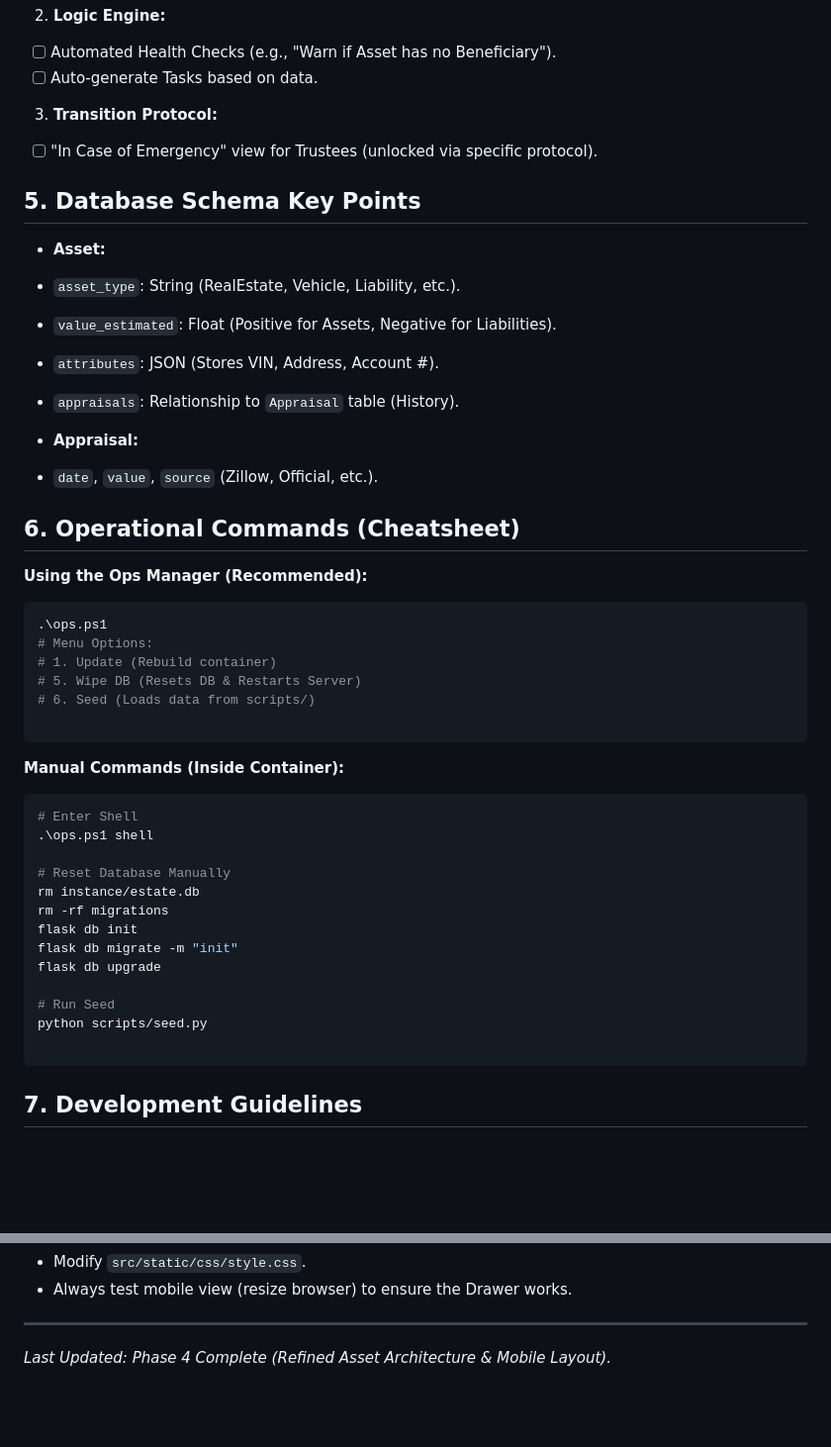
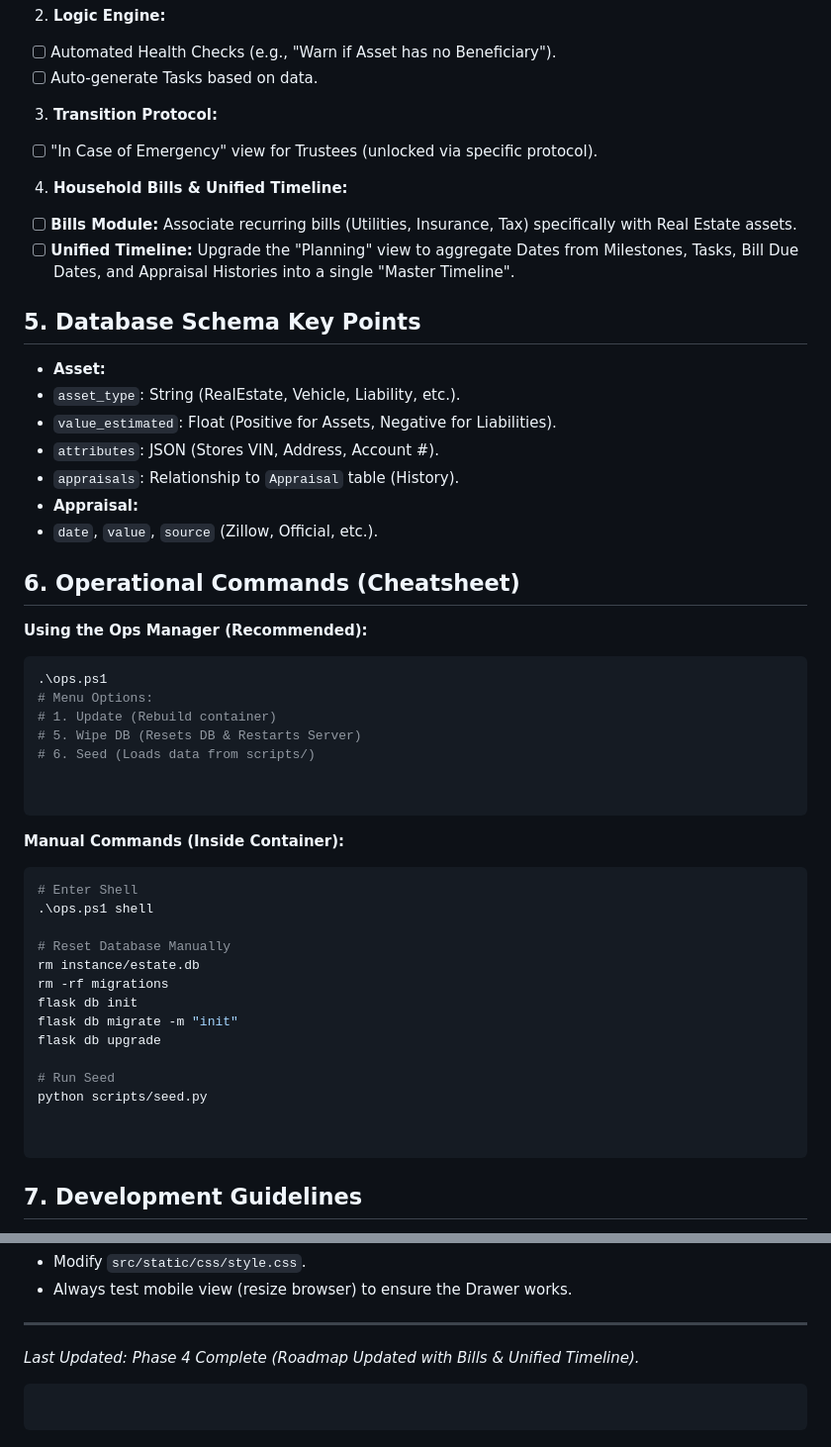
Before and after one commit to clomok/open-estate, a Markdown page: AI_INSTRUCTIONS.md, 2 parts joined by grey strips. Shown at 99% size. GitHub-like rendering; blank space fills up the shorter version.

Commit message:
udate roadmap to include bills

````diff
--- a/AI_INSTRUCTIONS.md
+++ b/AI_INSTRUCTIONS.md
@@ -87,6 +85,11 @@ open-estate-dashboard/
 
 - [ ] "In Case of Emergency" view for Trustees (unlocked via specific protocol).
 
+4. **Household Bills & Unified Timeline:**
+
+- [ ] **Bills Module:** Associate recurring bills (Utilities, Insurance, Tax) specifically with Real Estate assets.
+- [ ] **Unified Timeline:** Upgrade the "Planning" view to aggregate Dates from Milestones, Tasks, Bill Due Dates, and Appraisal Histories into a single "Master Timeline".
+
 ## 5. Database Schema Key Points
 
 - **Asset:**
@@ -94,7 +97,6 @@ open-estate-dashboard/
 - `value_estimated`: Float (Positive for Assets, Negative for Liabilities).
 - `attributes`: JSON (Stores VIN, Address, Account #).
 - `appraisals`: Relationship to `Appraisal` table (History).
-
 - **Appraisal:**
 - `date`, `value`, `source` (Zillow, Official, etc.).
 
@@ -108,6 +110,7 @@ open-estate-dashboard/
 # 1. Update (Rebuild container)
 # 5. Wipe DB (Resets DB & Restarts Server)
 # 6. Seed (Loads data from scripts/)
+
 
 ```
 
@@ -126,6 +129,7 @@ flask db upgrade
 
 # Run Seed
 python scripts/seed.py
+
 
 ```
 
@@ -148,4 +152,8 @@ python scripts/seed.py
 
 ---
 
-_Last Updated: Phase 4 Complete (Refined Asset Architecture & Mobile Layout)._
+_Last Updated: Phase 4 Complete (Roadmap Updated with Bills & Unified Timeline)._
+
+```
+
+```
````
Also changed, not shown: other parts of AI_INSTRUCTIONS.md (+1 -3 lines).
